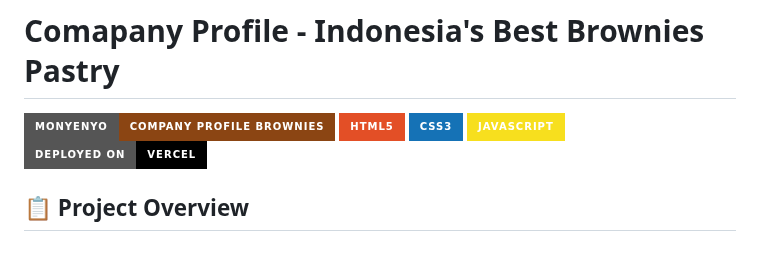
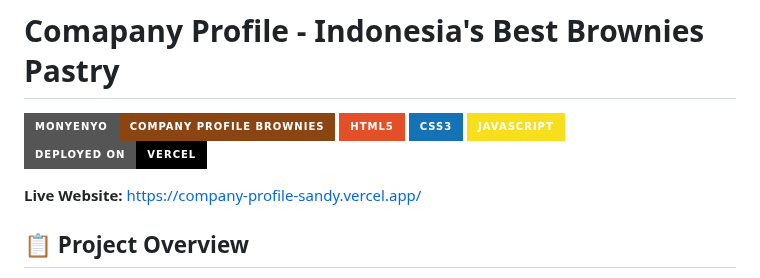
Before and after one commit to kelvianov/Company-Profile, a Markdown page: README.md, the part around the change. Rendered like a GitHub page; badges without logos; blank space fills up the shorter version.

```diff
--- a/README.md
+++ b/README.md
@@ -10,6 +10,9 @@
 ![CSS3](https://img.shields.io/badge/CSS3-1572B6?style=for-the-badge&logo=css3&logoColor=white)
 ![JavaScript](https://img.shields.io/badge/JavaScript-F7DF1E?style=for-the-badge&logo=javascript&logoColor=black)
 ![Deployment](https://img.shields.io/badge/Deployed%20on-Vercel-black?style=for-the-badge&logo=vercel)
+
+**Live Website:** [https://company-profile-sandy.vercel.app/](https://company-profile-sandy.vercel.app/)
+
 
 
 ## 📋 Project Overview
```
